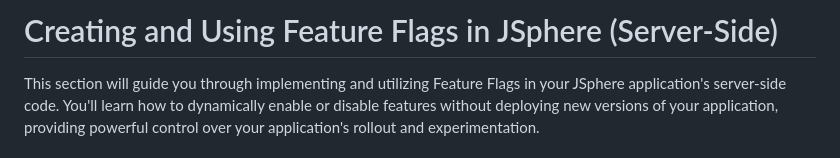
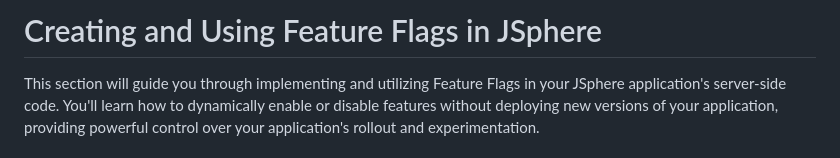
Before and after one commit to GreenAntTech/JSphere, a Markdown page: FEATURE_FLAGS.md, the part around the change. Drawn GitHub-style.

```diff
--- a/FEATURE_FLAGS.md
+++ b/FEATURE_FLAGS.md
@@ -1,4 +1,4 @@
-# Creating and Using Feature Flags in JSphere (Server-Side)
+# Creating and Using Feature Flags in JSphere
 
 This section will guide you through implementing and utilizing Feature Flags in your JSphere application's server-side code. You'll learn how to dynamically enable or disable features without deploying new versions of your application, providing powerful control over your application's rollout and experimentation.
 
```
